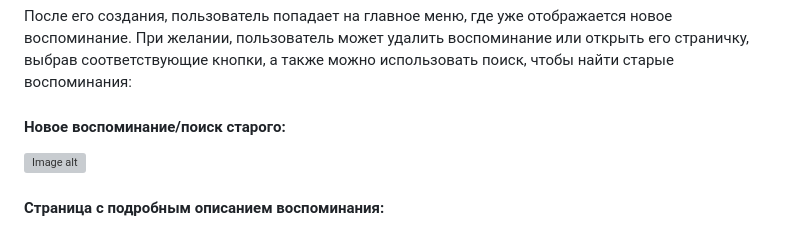
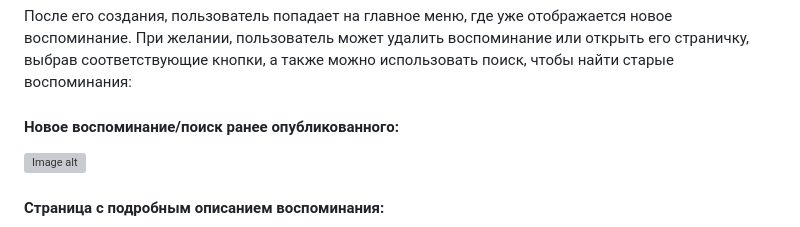
Before and after one commit to ChasDig/YourPlacesRemember, a Markdown page: README.md, the part around the change. GitHub-like rendering; grey boxes are pictures that could not be loaded.

```diff
--- a/README.md
+++ b/README.md
@@ -33,7 +33,7 @@
 
 После его создания, пользователь попадает на главное меню, где уже отображается новое воспоминание. При желании,
 пользователь может удалить воспоминание или открыть его страничку, выбрав соответствующие кнопки, а также можно использовать поиск, чтобы найти старые воспоминания:
-#### Новое воспоминание/поиск старого:
+#### Новое воспоминание/поиск ранее опубликованного:
 ![Image alt](https://github.com/ChasDig/YourPlacesRemember/blob/master/readme_images/7.png)
 
 #### Страница с подробным описанием воспоминания:
```
